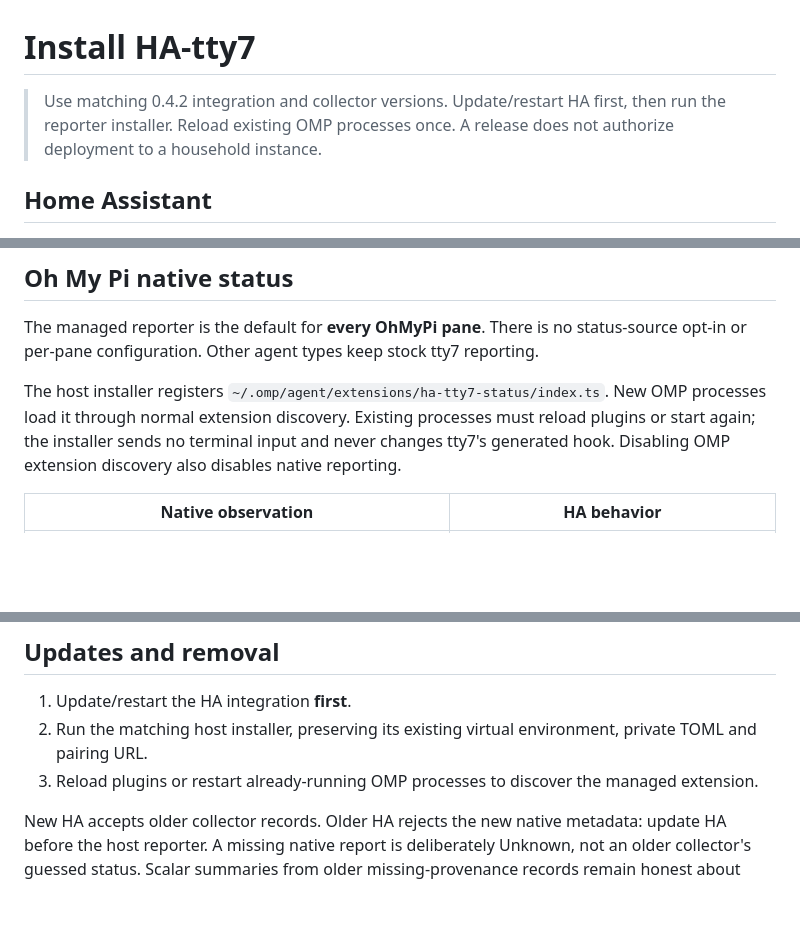
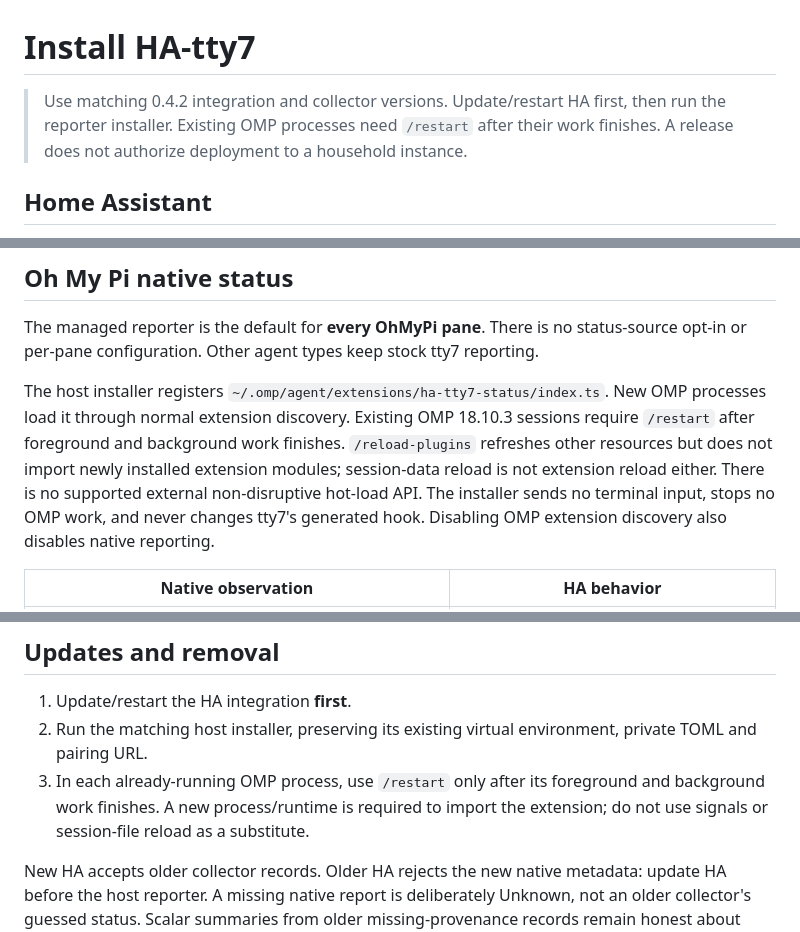
Before and after one commit to angelwzr/HA-tty7, a Markdown page: docs/install.md, 3 parts joined by grey strips. Rendered like a GitHub page; blank space fills up the shorter version.

```diff
--- a/docs/install.md
+++ b/docs/install.md
@@ -1,6 +1,6 @@
 # Install HA-tty7
 
-> Use matching 0.4.2 integration and collector versions. Update/restart HA first, then run the reporter installer. Reload existing OMP processes once. A release does not authorize deployment to a household instance.
+> Use matching 0.4.2 integration and collector versions. Update/restart HA first, then run the reporter installer. Existing OMP processes need `/restart` after their work finishes. A release does not authorize deployment to a household instance.
 
 ## Home Assistant
 
@@ -74,7 +74,7 @@ Exit 0 proves successful HTTP delivery of a valid roster; inspect HA's roster en
 
 The managed reporter is the default for **every OhMyPi pane**. There is no status-source opt-in or per-pane configuration. Other agent types keep stock tty7 reporting.
 
-The host installer registers `~/.omp/agent/extensions/ha-tty7-status/index.ts`. New OMP processes load it through normal extension discovery. Existing processes must reload plugins or start again; the installer sends no terminal input and never changes tty7's generated hook. Disabling OMP extension discovery also disables native reporting.
+The host installer registers `~/.omp/agent/extensions/ha-tty7-status/index.ts`. New OMP processes load it through normal extension discovery. Existing OMP 18.10.3 sessions require `/restart` after foreground and background work finishes. `/reload-plugins` refreshes other resources but does not import newly installed extension modules; session-data reload is not extension reload either. There is no supported external non-disruptive hot-load API. The installer sends no terminal input, stops no OMP work, and never changes tty7's generated hook. Disabling OMP extension discovery also disables native reporting.
 
 | Native observation | HA behavior |
 | --- | --- |
@@ -164,7 +164,7 @@ Templates change notification text only. Existing notification toggles, baseline
 
 1. Update/restart the HA integration **first**.
 2. Run the matching host installer, preserving its existing virtual environment, private TOML and pairing URL.
-3. Reload plugins or restart already-running OMP processes to discover the managed extension.
+3. In each already-running OMP process, use `/restart` only after its foreground and background work finishes. A new process/runtime is required to import the extension; do not use signals or session-file reload as a substitute.
 
 New HA accepts older collector records. Older HA rejects the new native metadata: update HA before the host reporter. A missing native report is deliberately Unknown, not an older collector's guessed status. Scalar summaries from older missing-provenance records remain honest about unknown origin.
 
```
Also changed, not shown: CHANGELOG.md (+1 -1 lines), README.md (+3 -3 lines).
